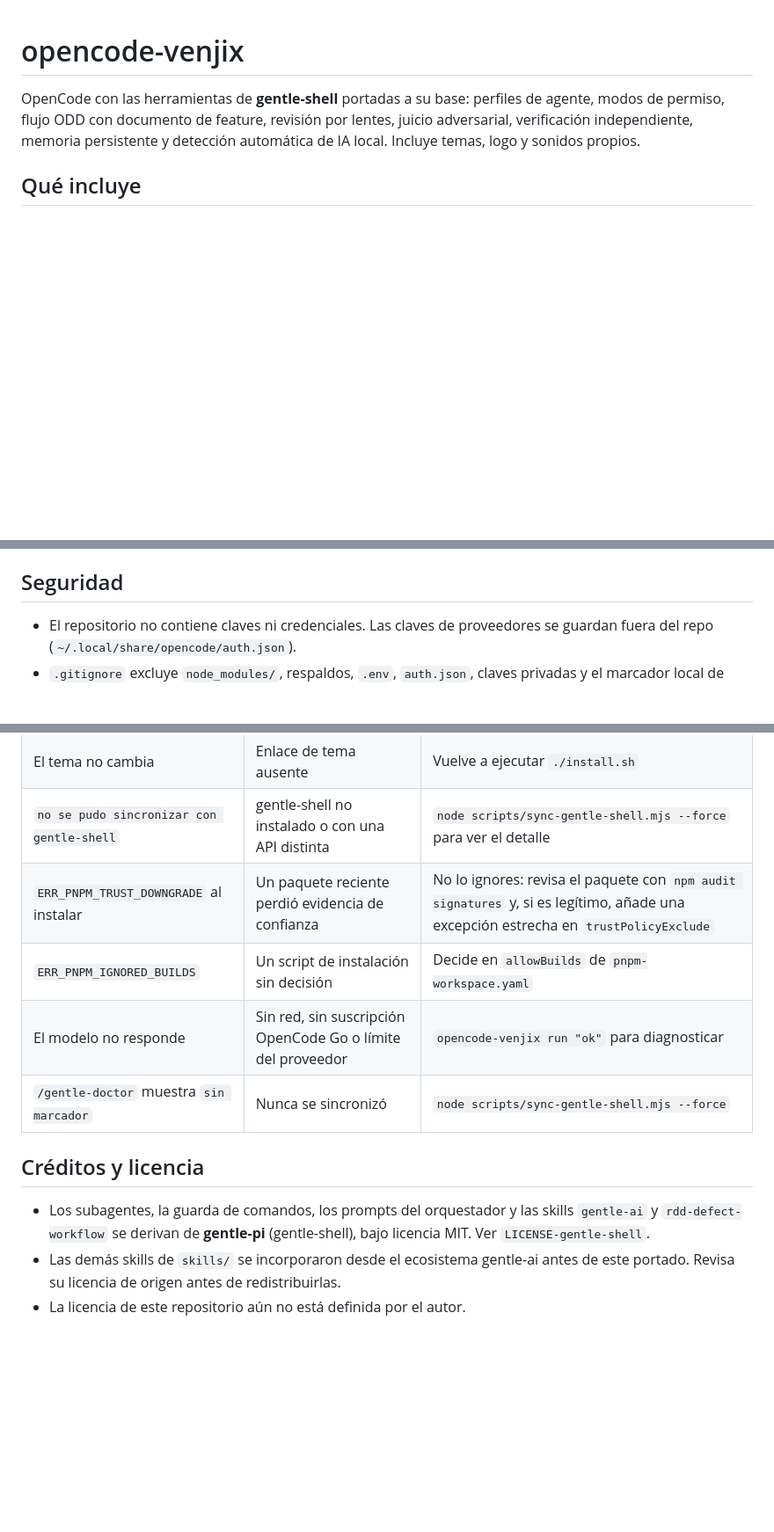
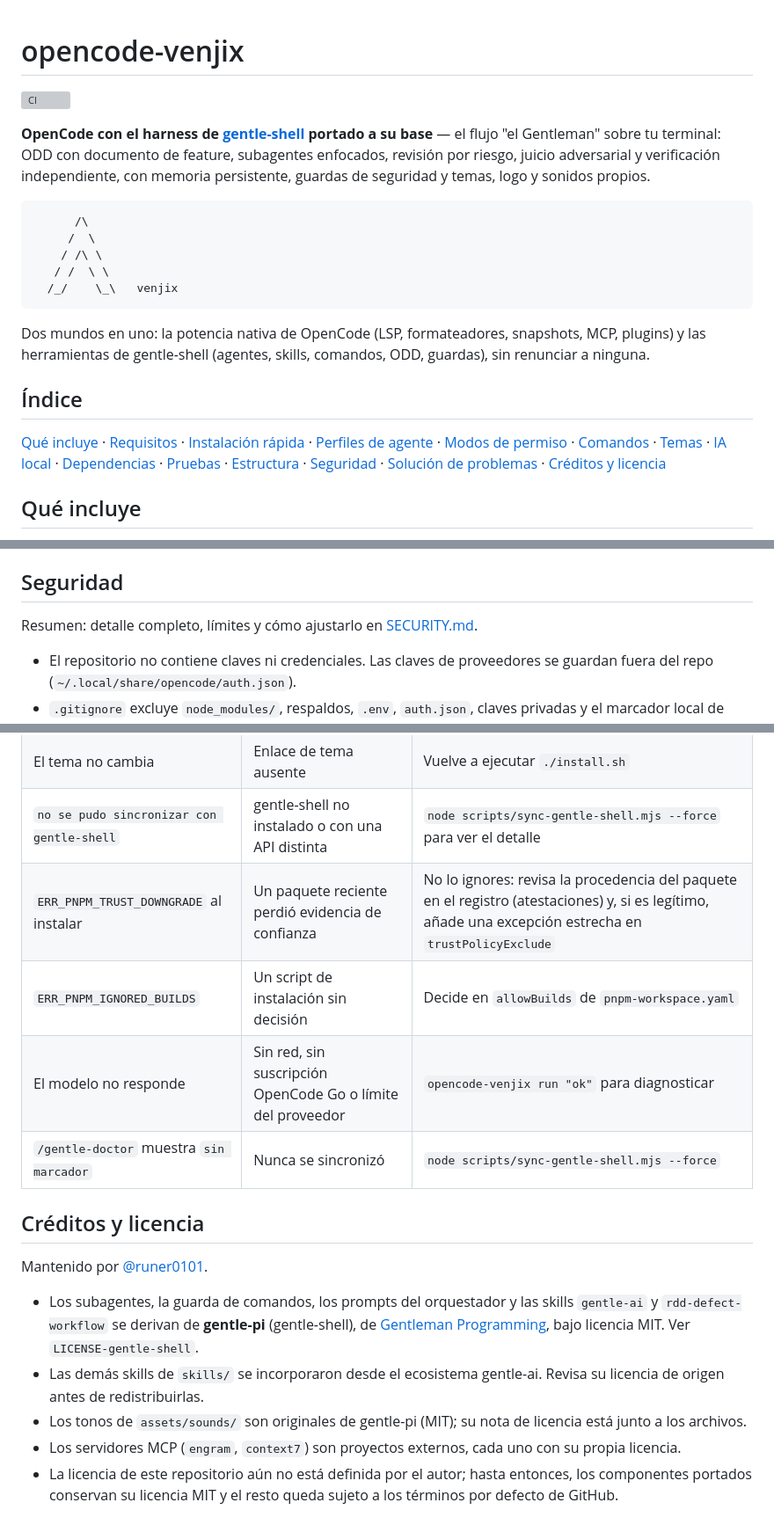
Before and after one commit to runer0101/kairos, a Markdown page: README.md, 3 parts joined by grey strips. Shown at 88% size. Rendered like a GitHub page; blank space fills up the shorter version; grey boxes are pictures that could not be loaded.

Commit message:
docs: polish README for the public release
Add the CI badge, a tagline and ASCII logo, an index and a proper
credits/license section; drop the stale npm mention from
troubleshooting and point the security summary at SECURITY.md.

````diff
--- a/README.md
+++ b/README.md
@@ -1,6 +1,22 @@
 # opencode-venjix
 
-OpenCode con las herramientas de **gentle-shell** portadas a su base: perfiles de agente, modos de permiso, flujo ODD con documento de feature, revisión por lentes, juicio adversarial, verificación independiente, memoria persistente y detección automática de IA local. Incluye temas, logo y sonidos propios.
+[![CI](https://github.com/runer0101/opencode-venjix/actions/workflows/ci.yml/badge.svg)](https://github.com/runer0101/opencode-venjix/actions/workflows/ci.yml)
+
+**OpenCode con el harness de [gentle-shell](https://github.com/Gentleman-Programming/gentle-shell) portado a su base** — el flujo "el Gentleman" sobre tu terminal: ODD con documento de feature, subagentes enfocados, revisión por riesgo, juicio adversarial y verificación independiente, con memoria persistente, guardas de seguridad y temas, logo y sonidos propios.
+
+```
+      /\
+     /  \
+    / /\ \
+   / /  \ \
+  /_/    \_\   venjix
+```
+
+Dos mundos en uno: la potencia nativa de OpenCode (LSP, formateadores, snapshots, MCP, plugins) y las herramientas de gentle-shell (agentes, skills, comandos, ODD, guardas), sin renunciar a ninguna.
+
+## Índice
+
+[Qué incluye](#qué-incluye) · [Requisitos](#requisitos) · [Instalación rápida](#instalación-rápida) · [Perfiles de agente](#perfiles-de-agente) · [Modos de permiso](#modos-de-permiso) · [Comandos](#comandos) · [Temas](#temas) · [IA local](#ia-local-opcional) · [Dependencias](#dependencias-y-cadena-de-suministro) · [Pruebas](#pruebas) · [Estructura](#estructura-del-repositorio) · [Seguridad](#seguridad) · [Solución de problemas](#solución-de-problemas) · [Créditos y licencia](#créditos-y-licencia)
 
 ## Qué incluye
 
@@ -250,6 +266,8 @@ Algunas piezas de gentle-shell dependen de la API o de la interfaz propia de Pi,
 
 ## Seguridad
 
+Resumen: detalle completo, límites y cómo ajustarlo en [SECURITY.md](SECURITY.md).
+
 - El repositorio no contiene claves ni credenciales. Las claves de proveedores se guardan fuera del repo (`~/.local/share/opencode/auth.json`).
 - `.gitignore` excluye `node_modules/`, respaldos, `.env`, `auth.json`, claves privadas y el marcador local de sincronización.
 - La guarda de comandos destructivos es heurística: reconoce formas comunes, no es un sandbox.
@@ -263,13 +281,17 @@ Algunas piezas de gentle-shell dependen de la API o de la interfaz propia de Pi,
 | `falta .../opencode.json` | Repositorio incompleto o enlace roto | `opencode-venjix --where` muestra la ruta real |
 | El tema no cambia | Enlace de tema ausente | Vuelve a ejecutar `./install.sh` |
 | `no se pudo sincronizar con gentle-shell` | gentle-shell no instalado o con una API distinta | `node scripts/sync-gentle-shell.mjs --force` para ver el detalle |
-| `ERR_PNPM_TRUST_DOWNGRADE` al instalar | Un paquete reciente perdió evidencia de confianza | No lo ignores: revisa el paquete con `npm audit signatures` y, si es legítimo, añade una excepción estrecha en `trustPolicyExclude` |
+| `ERR_PNPM_TRUST_DOWNGRADE` al instalar | Un paquete reciente perdió evidencia de confianza | No lo ignores: revisa la procedencia del paquete en el registro (atestaciones) y, si es legítimo, añade una excepción estrecha en `trustPolicyExclude` |
 | `ERR_PNPM_IGNORED_BUILDS` | Un script de instalación sin decisión | Decide en `allowBuilds` de `pnpm-workspace.yaml` |
 | El modelo no responde | Sin red, sin suscripción OpenCode Go o límite del proveedor | `opencode-venjix run "ok"` para diagnosticar |
 | `/gentle-doctor` muestra `sin marcador` | Nunca se sincronizó | `node scripts/sync-gentle-shell.mjs --force` |
 
 ## Créditos y licencia
 
-- Los subagentes, la guarda de comandos, los prompts del orquestador y las skills `gentle-ai` y `rdd-defect-workflow` se derivan de **gentle-pi** (gentle-shell), bajo licencia MIT. Ver `LICENSE-gentle-shell`.
-- Las demás skills de `skills/` se incorporaron desde el ecosistema gentle-ai antes de este portado. Revisa su licencia de origen antes de redistribuirlas.
-- La licencia de este repositorio aún no está definida por el autor.
+Mantenido por [@runer0101](https://github.com/runer0101).
+
+- Los subagentes, la guarda de comandos, los prompts del orquestador y las skills `gentle-ai` y `rdd-defect-workflow` se derivan de **gentle-pi** (gentle-shell), de [Gentleman Programming](https://github.com/Gentleman-Programming), bajo licencia MIT. Ver `LICENSE-gentle-shell`.
+- Las demás skills de `skills/` se incorporaron desde el ecosistema gentle-ai. Revisa su licencia de origen antes de redistribuirlas.
+- Los tonos de `assets/sounds/` son originales de gentle-pi (MIT); su nota de licencia está junto a los archivos.
+- Los servidores MCP (`engram`, `context7`) son proyectos externos, cada uno con su propia licencia.
+- La licencia de este repositorio aún no está definida por el autor; hasta entonces, los componentes portados conservan su licencia MIT y el resto queda sujeto a los términos por defecto de GitHub.
````
